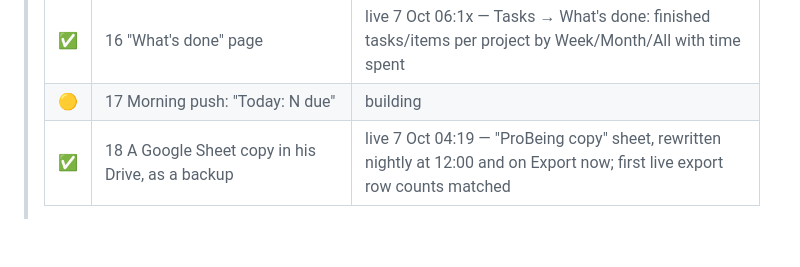
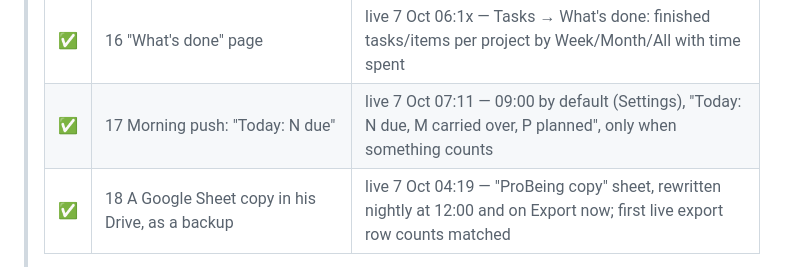
Before and after one commit to saad-jameel/probeing, a Markdown page: docs/ProBeing_Execution_Plan.md, the part around the change. Drawn GitHub-style; blank space fills up the shorter version.

Commit message:
Mark Stage 17 live: revision 2's stages are all live
Co-Authored-By: Claude Opus 5.5 (1M context) <noreply@anthropic.com>
Claude-Session: https://claude.ai/code/session_01GHKGjqHC3yNYds1tuXXMCv

```diff
--- a/docs/ProBeing_Execution_Plan.md
+++ b/docs/ProBeing_Execution_Plan.md
@@ -60,7 +60,7 @@ shipped in `f733804`; `CLAUDE.md` carries the full reasoning.
 > | ✅ | (added) Money 2: "Dues", wallet balance, per day till the 1st, new Money screen | live 2 Oct 04:58 — Dues/Logs popups, Expense/Income calculator, running wallet |
 > | ✅ | 15 Finishing a task flows back to Google | live 5 Oct 16:43 — sub-tasks only (never projects), Undo unticks what ProBeing ticked, finish date → Google due; a real-device test still owed |
 > | ✅ | 16 "What's done" page | live 7 Oct 06:1x — Tasks → What's done: finished tasks/items per project by Week/Month/All with time spent |
-> | 🟡 | 17 Morning push: "Today: N due" | building |
+> | ✅ | 17 Morning push: "Today: N due" | live 7 Oct 07:11 — 09:00 by default (Settings), "Today: N due, M carried over, P planned", only when something counts |
 > | ✅ | 18 A Google Sheet copy in his Drive, as a backup | live 7 Oct 04:19 — "ProBeing copy" sheet, rewritten nightly at 12:00 and on Export now; first live export row counts matched |
 >
 > **A great deal was built with no stage number.** Read *Built, but never planned*
```
